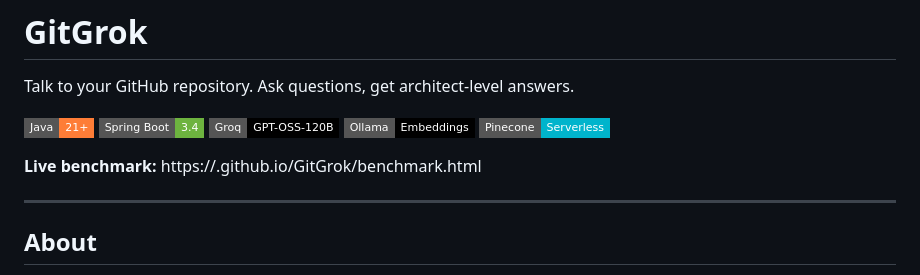
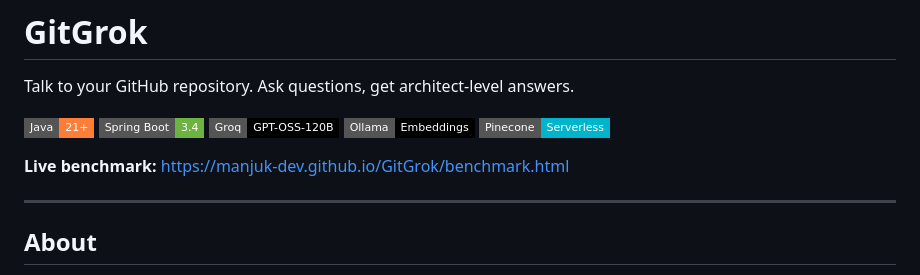
Before and after one commit to manjuk-dev/GitGrok, a Markdown page: README.md, the part around the change. Rendered like a GitHub page; badges without logos.

Commit message:
added username to live benchmark link to README

```diff
--- a/README.md
+++ b/README.md
@@ -8,7 +8,7 @@ Talk to your GitHub repository. Ask questions, get architect-level answers.
 ![Ollama](https://img.shields.io/badge/Ollama-Embeddings-black?style=flat-square)
 ![Pinecone](https://img.shields.io/badge/Pinecone-Serverless-00B4CC?style=flat-square)
 
-**Live benchmark:** https://<username>.github.io/GitGrok/benchmark.html
+**Live benchmark:** https://manjuk-dev.github.io/GitGrok/benchmark.html
 
 ---
 
```
